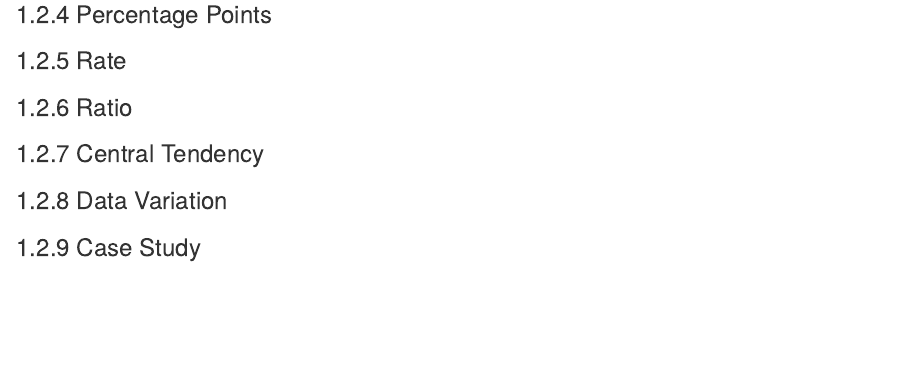
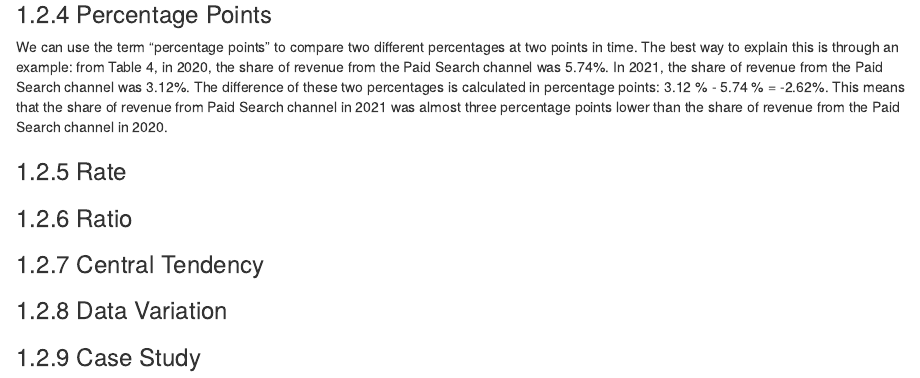
Before and after one commit to jennyjiangke/book, an R Markdown document (02-Basic_Statistics.Rmd): the page in a window 1100 px wide, from 5030 px down. Rendered offline with R 4.5, knitr and Pandoc, with nearby package versions; drawn as R Markdown's standard HTML page in place of the format the file asks for; some code elsewhere in the file could not run offline.

Commit message:
Add content to 2.2.4

````diff
--- a/02-Basic_Statistics.Rmd
+++ b/02-Basic_Statistics.Rmd
@@ -179,7 +179,7 @@ knitr::kable(
 ```
 
 ### Percentage Points
-
+We can use the term “percentage points” to compare two different percentages at two points in time. The best way to explain this is through an example: from Table 4, in 2020, the share of revenue from the Paid Search channel was 5.74%. In 2021, the share of revenue from the Paid Search channel was 3.12%. The difference of these two percentages is calculated in percentage points: 3.12 % - 5.74 % = -2.62%. This means that the share of revenue from Paid Search channel in 2021 was almost three percentage points lower than the share of revenue from the Paid Search channel in 2020.
 
 ### Rate
 ### Ratio
````
Also changed, not shown: docs/reference-keys.txt, docs/search_index.json, 1 other file.
